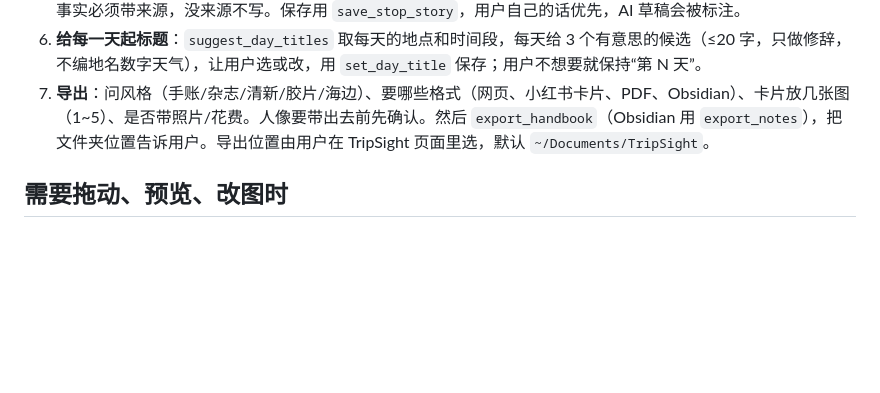
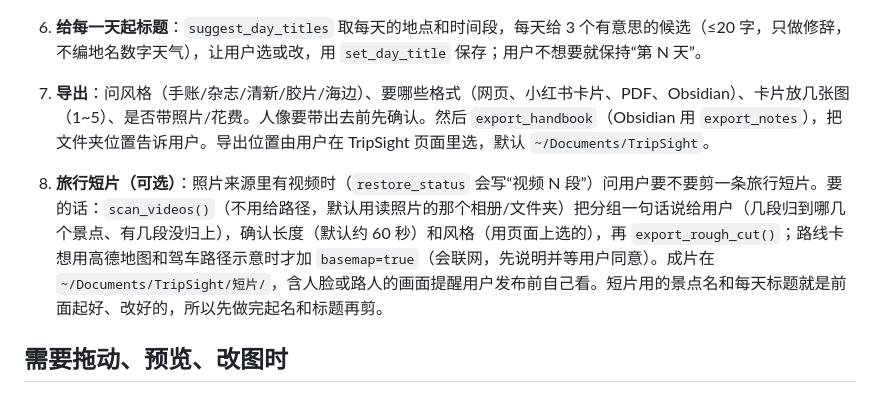
Before and after one commit to lvshangke/TripSight, a Markdown page: skills/trip-restore/SKILL.md, the part around the change. Rendered like a GitHub page; blank space fills up the shorter version.

```diff
--- a/skills/trip-restore/SKILL.md
+++ b/skills/trip-restore/SKILL.md
@@ -21,6 +21,8 @@ description: 恢复行程与手册：用户想把拍过的照片（文件夹或
 5. **写文字**：对每个点用你看到的内容和用户的话起草“我的话”（300 字内，口吻跟着用户走），给用户改；写介绍性事实必须带来源，没来源不写。保存用 `save_stop_story`，用户自己的话优先，AI 草稿会被标注。
 6. **给每一天起标题**：`suggest_day_titles` 取每天的地点和时间段，每天给 3 个有意思的候选（≤20 字，只做修辞，不编地名数字天气），让用户选或改，用 `set_day_title` 保存；用户不想要就保持“第 N 天”。
 7. **导出**：问风格（手账/杂志/清新/胶片/海边）、要哪些格式（网页、小红书卡片、PDF、Obsidian）、卡片放几张图（1~5）、是否带照片/花费。人像要带出去前先确认。然后 `export_handbook`（Obsidian 用 `export_notes`），把文件夹位置告诉用户。导出位置由用户在 TripSight 页面里选，默认 `~/Documents/TripSight`。
+
+8. **旅行短片（可选）**：照片来源里有视频时（`restore_status` 会写“视频 N 段”）问用户要不要剪一条旅行短片。要的话：`scan_videos()`（不用给路径，默认用读照片的那个相册/文件夹）把分组一句话说给用户（几段归到哪几个景点、有几段没归上），确认长度（默认约 60 秒）和风格（用页面上选的），再 `export_rough_cut()`；路线卡想用高德地图和驾车路径示意时才加 `basemap=true`（会联网，先说明并等用户同意）。成片在 `~/Documents/TripSight/短片/`，含人脸或路人的画面提醒用户发布前自己看。短片用的景点名和每天标题就是前面起好、改好的，所以先做完起名和标题再剪。
 
 ## 需要拖动、预览、改图时
 用户想看手册长什么样、拖动调整照片顺序、调图片大小、直接在预览里改文字时：`open_workbench`，告诉用户“我打开 TripSight 页面了，在‘恢复行程’里一步步看和改”。页面里改的内容你之后读到的就是新版本，改前以 `show_trip` 为准。网址带一次性令牌，不要转发。
```
Also changed, not shown: README.en.md (+1 -1 lines), README.md (+1 -1 lines), docs/design/poster/film_intro.png (added), docs/design/poster/film_route.png (added), 12 other files.
